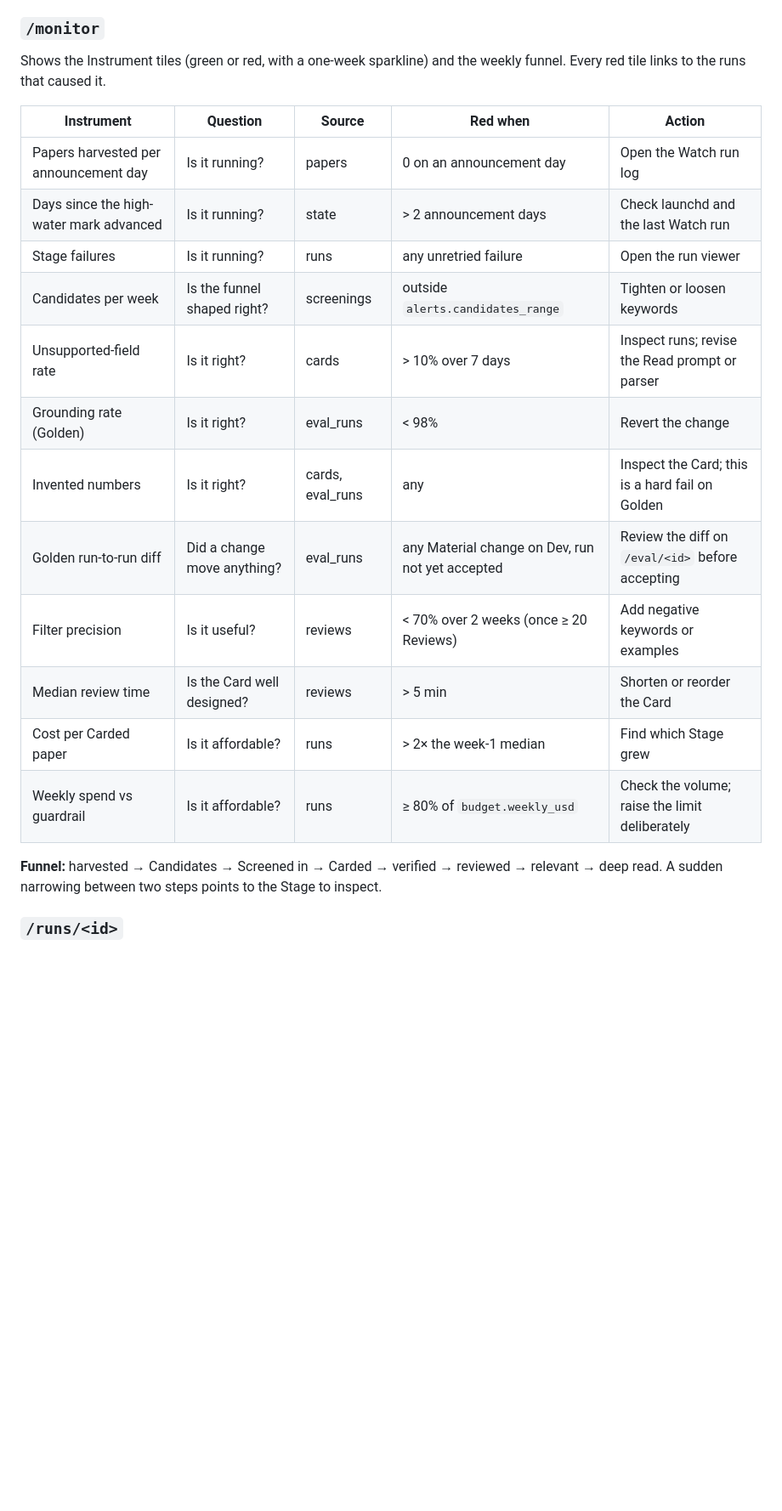
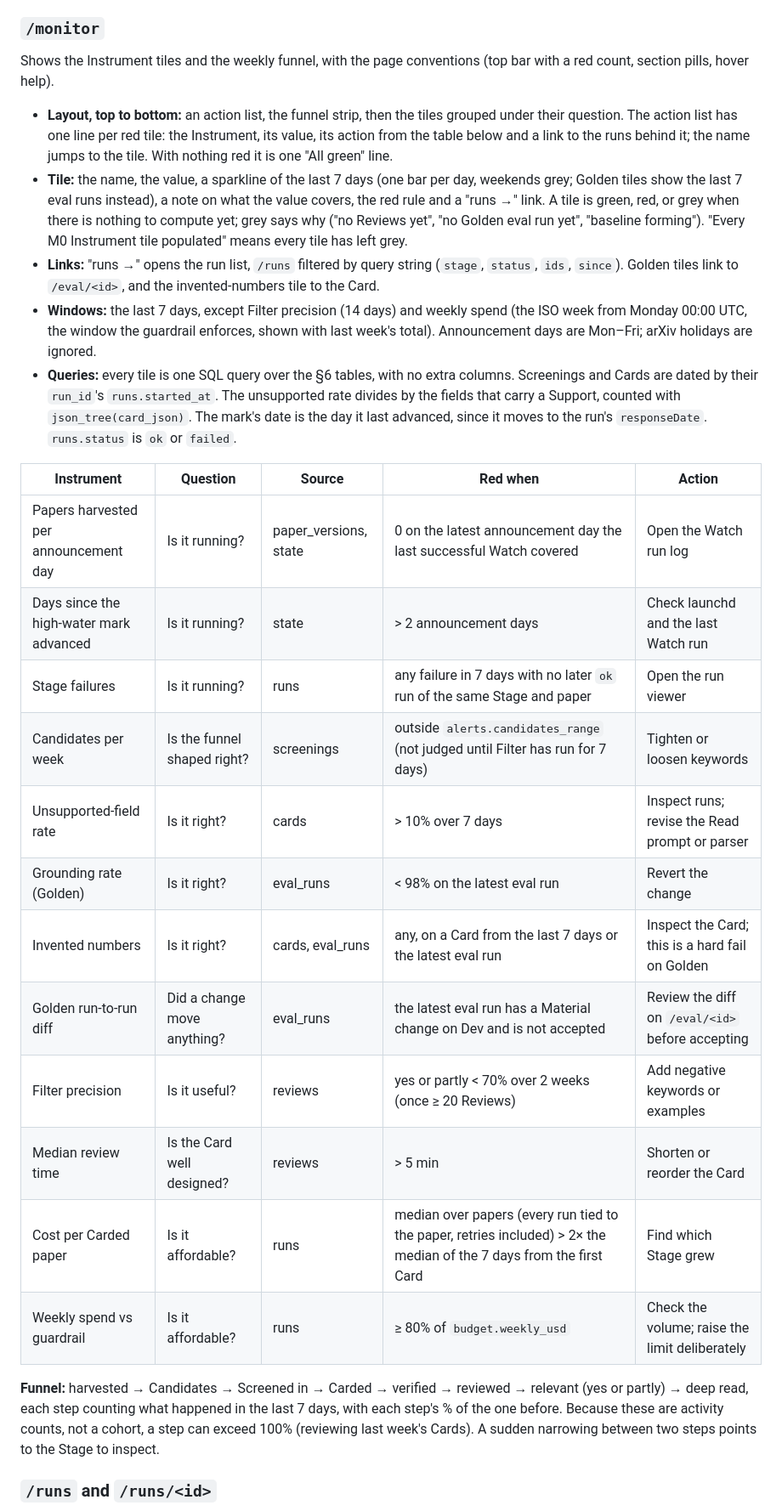
Before and after one commit to sortigoza/phy-agent-platform, a Markdown page: docs/SPEC.md, the part around one of its changes. Shown at 85% size. Rendered like a GitHub page; blank space fills up the shorter version.

Commit message:
Resolve Monitoring page ticket: tile wall with action list, one query per tile
/monitor is a tile wall grouped by question with a one-line-per-red-tile
action list on top and a funnel strip; tiles with nothing to compute are
grey and say why. Every tile is one SQL query over the existing tables:
screenings and Cards are dated through runs, the unsupported rate counts
support keys with json_tree, and the mark's date is when it advanced.
Windows are 7 days, except precision (14) and spend (ISO week). The
funnel counts activity; yes and partly are relevant. runs.status is
ok or failed, and a /runs list page is what tiles link to. The
prototype is on branch prototype/monitor-page.

Co-Authored-By: Claude Opus 5.5 <noreply@anthropic.com>

```diff
--- a/docs/SPEC.md
+++ b/docs/SPEC.md
@@ -357,24 +357,29 @@ Shows one Card at a time, ordered by `best_score`.
 
 ### `/monitor`
 
-Shows the Instrument tiles (green or red, with a one-week sparkline) and the weekly funnel. Every red tile links to the runs that caused it.
+Shows the Instrument tiles and the weekly funnel, with the page conventions (top bar with a red count, section pills, hover help).
+- **Layout, top to bottom:** an action list, the funnel strip, then the tiles grouped under their question. The action list has one line per red tile: the Instrument, its value, its action from the table below and a link to the runs behind it; the name jumps to the tile. With nothing red it is one "All green" line.
+- **Tile:** the name, the value, a sparkline of the last 7 days (one bar per day, weekends grey; Golden tiles show the last 7 eval runs instead), a note on what the value covers, the red rule and a "runs →" link. A tile is green, red, or grey when there is nothing to compute yet; grey says why ("no Reviews yet", "no Golden eval run yet", "baseline forming"). "Every M0 Instrument tile populated" means every tile has left grey.
+- **Links:** "runs →" opens the run list, `/runs` filtered by query string (`stage`, `status`, `ids`, `since`). Golden tiles link to `/eval/<id>`, and the invented-numbers tile to the Card.
+- **Windows:** the last 7 days, except Filter precision (14 days) and weekly spend (the ISO week from Monday 00:00 UTC, the window the guardrail enforces, shown with last week's total). Announcement days are Mon–Fri; arXiv holidays are ignored.
+- **Queries:** every tile is one SQL query over the §6 tables, with no extra columns. Screenings and Cards are dated by their `run_id`'s `runs.started_at`. The unsupported rate divides by the fields that carry a Support, counted with `json_tree(card_json)`. The mark's date is the day it last advanced, since it moves to the run's `responseDate`. `runs.status` is `ok` or `failed`.
 
 | Instrument | Question | Source | Red when | Action |
 | --- | --- | --- | --- | --- |
-| Papers harvested per announcement day | Is it running? | papers | 0 on an announcement day | Open the Watch run log |
+| Papers harvested per announcement day | Is it running? | paper_versions, state | 0 on the latest announcement day the last successful Watch covered | Open the Watch run log |
 | Days since the high-water mark advanced | Is it running? | state | > 2 announcement days | Check launchd and the last Watch run |
-| Stage failures | Is it running? | runs | any unretried failure | Open the run viewer |
-| Candidates per week | Is the funnel shaped right? | screenings | outside `alerts.candidates_range` | Tighten or loosen keywords |
+| Stage failures | Is it running? | runs | any failure in 7 days with no later `ok` run of the same Stage and paper | Open the run viewer |
+| Candidates per week | Is the funnel shaped right? | screenings | outside `alerts.candidates_range` (not judged until Filter has run for 7 days) | Tighten or loosen keywords |
 | Unsupported-field rate | Is it right? | cards | > 10% over 7 days | Inspect runs; revise the Read prompt or parser |
-| Grounding rate (Golden) | Is it right? | eval_runs | < 98% | Revert the change |
-| Invented numbers | Is it right? | cards, eval_runs | any | Inspect the Card; this is a hard fail on Golden |
-| Golden run-to-run diff | Did a change move anything? | eval_runs | any Material change on Dev, run not yet accepted | Review the diff on `/eval/<id>` before accepting |
-| Filter precision | Is it useful? | reviews | < 70% over 2 weeks (once ≥ 20 Reviews) | Add negative keywords or examples |
+| Grounding rate (Golden) | Is it right? | eval_runs | < 98% on the latest eval run | Revert the change |
+| Invented numbers | Is it right? | cards, eval_runs | any, on a Card from the last 7 days or the latest eval run | Inspect the Card; this is a hard fail on Golden |
+| Golden run-to-run diff | Did a change move anything? | eval_runs | the latest eval run has a Material change on Dev and is not accepted | Review the diff on `/eval/<id>` before accepting |
+| Filter precision | Is it useful? | reviews | yes or partly < 70% over 2 weeks (once ≥ 20 Reviews) | Add negative keywords or examples |
 | Median review time | Is the Card well designed? | reviews | > 5 min | Shorten or reorder the Card |
-| Cost per Carded paper | Is it affordable? | runs | > 2× the week-1 median | Find which Stage grew |
+| Cost per Carded paper | Is it affordable? | runs | median over papers (every run tied to the paper, retries included) > 2× the median of the 7 days from the first Card | Find which Stage grew |
 | Weekly spend vs guardrail | Is it affordable? | runs | ≥ 80% of `budget.weekly_usd` | Check the volume; raise the limit deliberately |
 
-**Funnel:** harvested → Candidates → Screened in → Carded → verified → reviewed → relevant → deep read. A sudden narrowing between two steps points to the Stage to inspect.
+**Funnel:** harvested → Candidates → Screened in → Carded → verified → reviewed → relevant (yes or partly) → deep read, each step counting what happened in the last 7 days, with each step's % of the one before. Because these are activity counts, not a cohort, a step can exceed 100% (reviewing last week's Cards). A sudden narrowing between two steps points to the Stage to inspect.
 
-### `/runs/<id>`
+### `/runs` and `/runs/<id>`
 
```
Also changed, not shown: other parts of docs/SPEC.md (+2 -2 lines), .scratch/m0/map.md (+2 -1 lines), 1 other file.
